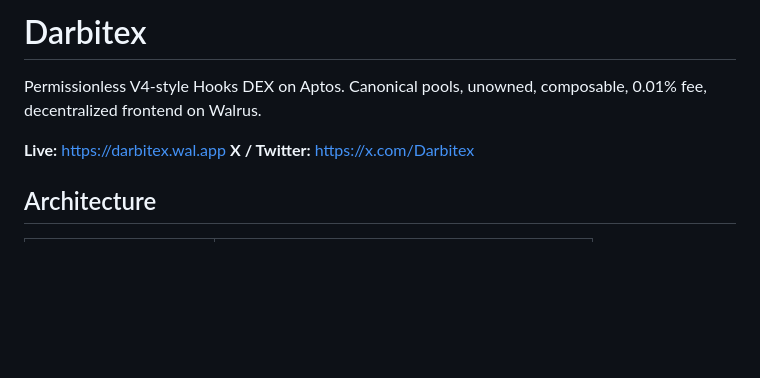
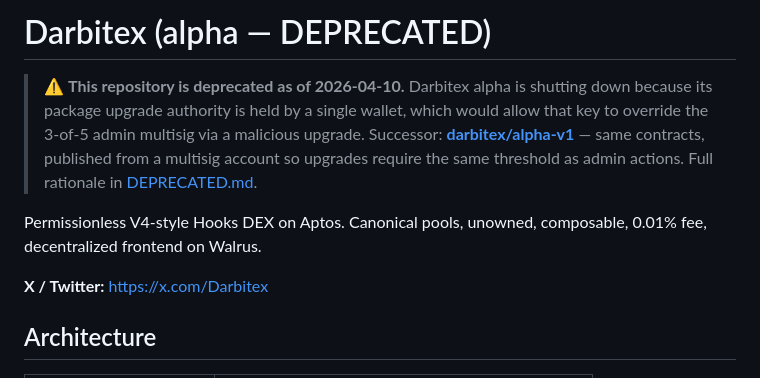
Before and after one commit to darbitex/alpha, a Markdown page: README.md, the part around the change. Rendered like a GitHub page; blank space fills up the shorter version.

```diff
--- a/README.md
+++ b/README.md
@@ -1,9 +1,10 @@
-# Darbitex
+# Darbitex (alpha — DEPRECATED)
+
+> ⚠️ **This repository is deprecated as of 2026-04-10.** Darbitex alpha is shutting down because its package upgrade authority is held by a single wallet, which would allow that key to override the 3-of-5 admin multisig via a malicious upgrade. Successor: **[darbitex/alpha-v1](https://github.com/darbitex/alpha-v1)** — same contracts, published from a multisig account so upgrades require the same threshold as admin actions. Full rationale in [DEPRECATED.md](./DEPRECATED.md).
 
 Permissionless V4-style Hooks DEX on Aptos. Canonical pools, unowned, composable,
 0.01% fee, decentralized frontend on Walrus.
 
-**Live:** https://darbitex.wal.app
 **X / Twitter:** https://x.com/Darbitex
 
 ## Architecture
```
Also changed, not shown: DEPRECATED.md (added, +61 -0 lines).
